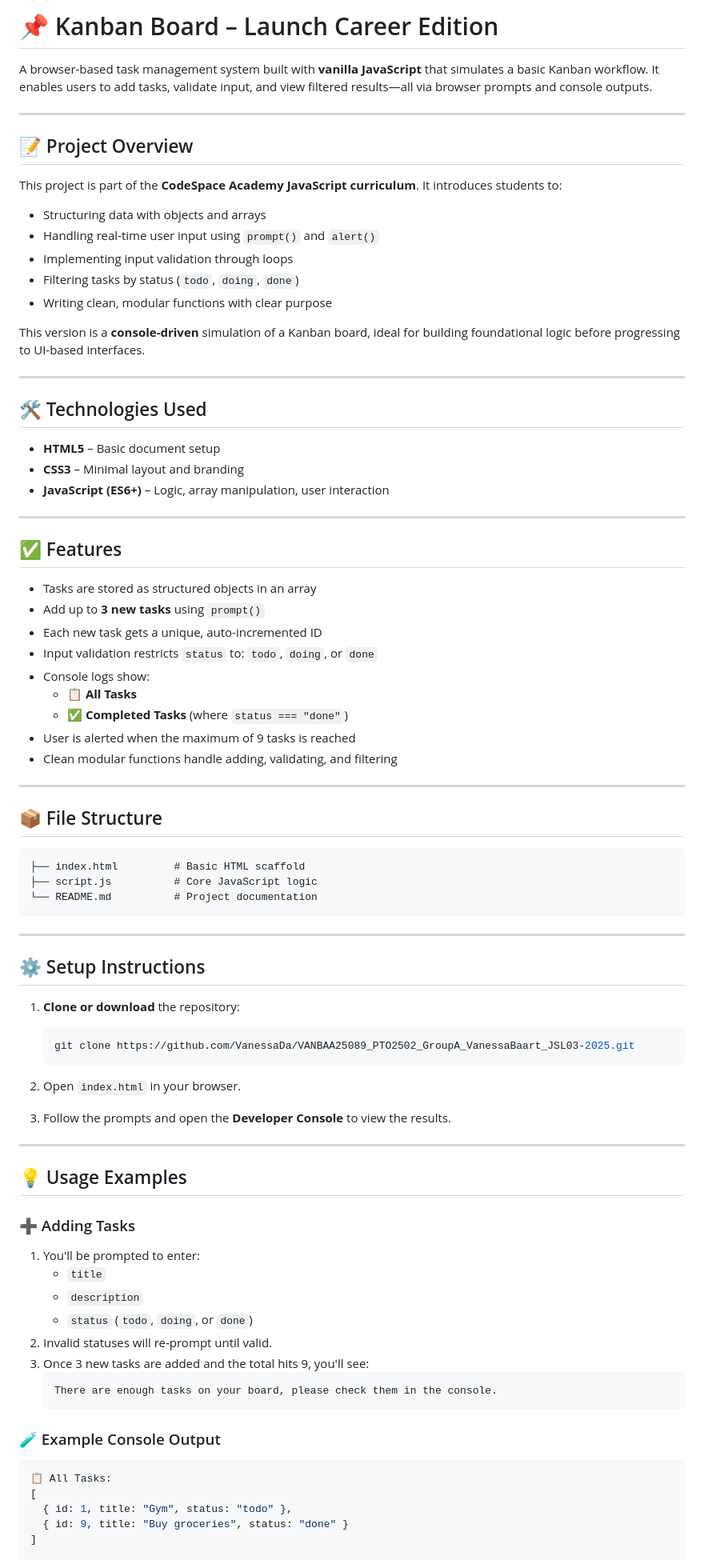
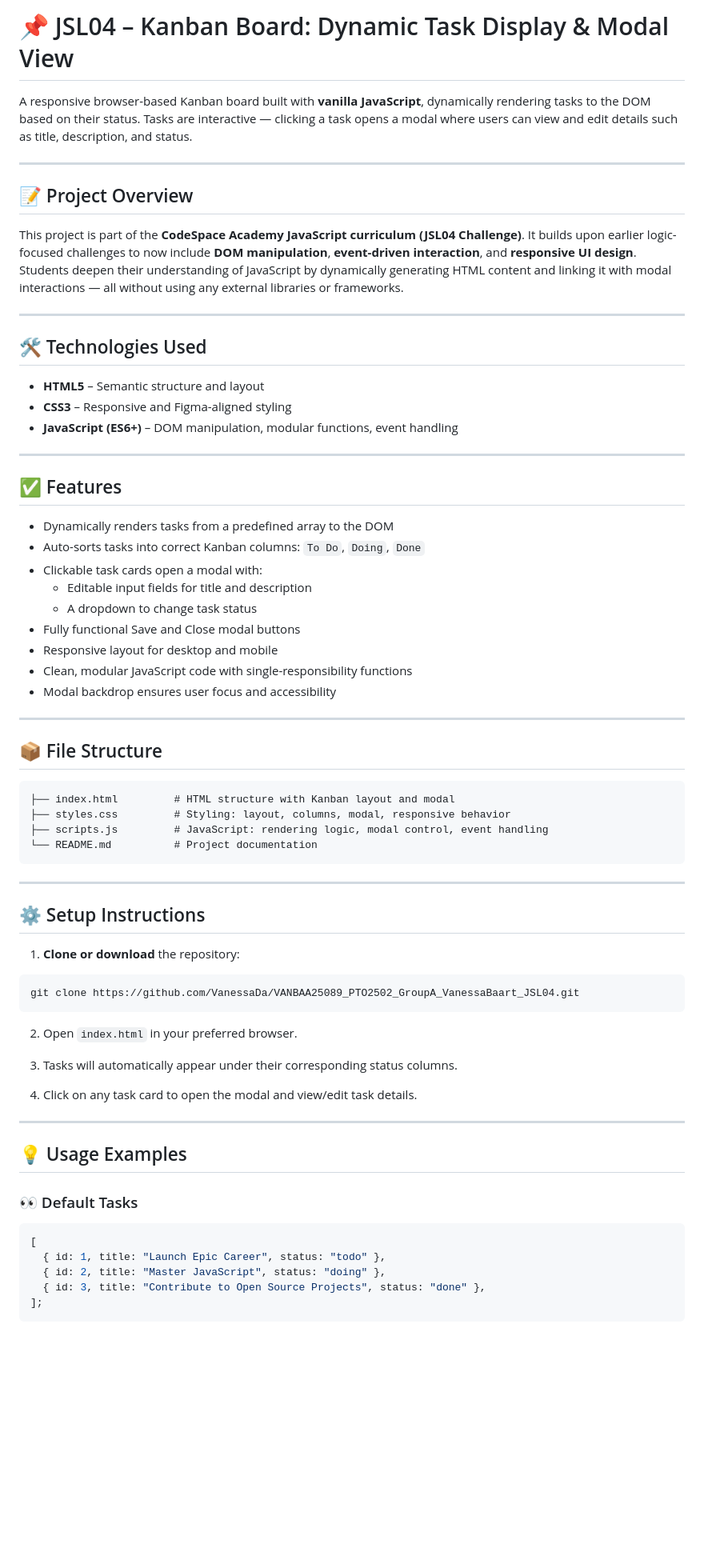
Before and after one commit to VanessaDa/VANBAA25089_PTO2502_GroupA_VanessaBaart_JSL04, a Markdown page: README.md, the part around the change printed below. Shown: that part at 80% size. Drawn GitHub-style; blank space fills up the shorter version.

Commit message:
Created complete JSL04 README documentation

````diff
--- a/README.md
+++ b/README.md
@@ -1,50 +1,43 @@
-# 📌 Kanban Board – Launch Career Edition
+# 📌 JSL04 – Kanban Board: Dynamic Task Display & Modal View
 
-A browser-based task management system built with **vanilla JavaScript** that simulates a basic Kanban workflow. It enables users to add tasks, validate input, and view filtered results—all via browser prompts and console outputs.
+A responsive browser-based Kanban board built with **vanilla JavaScript**, dynamically rendering tasks to the DOM based on their status. Tasks are interactive — clicking a task opens a modal where users can view and edit details such as title, description, and status.
 
 ---
 
 ## 📝 Project Overview
 
-This project is part of the **CodeSpace Academy JavaScript curriculum**. It introduces students to:
-
-- Structuring data with objects and arrays
-- Handling real-time user input using `prompt()` and `alert()`
-- Implementing input validation through loops
-- Filtering tasks by status (`todo`, `doing`, `done`)
-- Writing clean, modular functions with clear purpose
-
-This version is a **console-driven** simulation of a Kanban board, ideal for building foundational logic before progressing to UI-based interfaces.
+This project is part of the **CodeSpace Academy JavaScript curriculum (JSL04 Challenge)**. It builds upon earlier logic-focused challenges to now include **DOM manipulation**, **event-driven interaction**, and **responsive UI design**. Students deepen their understanding of JavaScript by dynamically generating HTML content and linking it with modal interactions — all without using any external libraries or frameworks.
 
 ---
 
 ## 🛠 Technologies Used
 
-- **HTML5** – Basic document setup
-- **CSS3** – Minimal layout and branding
-- **JavaScript (ES6+)** – Logic, array manipulation, user interaction
+- **HTML5** – Semantic structure and layout
+- **CSS3** – Responsive and Figma-aligned styling
+- **JavaScript (ES6+)** – DOM manipulation, modular functions, event handling
 
 ---
 
 ## ✅ Features
 
-- Tasks are stored as structured objects in an array
-- Add up to **3 new tasks** using `prompt()`
-- Each new task gets a unique, auto-incremented ID
-- Input validation restricts `status` to: `todo`, `doing`, or `done`
-- Console logs show:
-  - 📋 **All Tasks**
-  - ✅ **Completed Tasks** (where `status === "done"`)
-- User is alerted when the maximum of 9 tasks is reached
-- Clean modular functions handle adding, validating, and filtering
+- Dynamically renders tasks from a predefined array to the DOM
+- Auto-sorts tasks into correct Kanban columns: `To Do`, `Doing`, `Done`
+- Clickable task cards open a modal with:
+  - Editable input fields for title and description
+  - A dropdown to change task status
+- Fully functional Save and Close modal buttons
+- Responsive layout for desktop and mobile
+- Clean, modular JavaScript code with single-responsibility functions
+- Modal backdrop ensures user focus and accessibility
 
 ---
 
 ## 📦 File Structure
 
 ```
-├── index.html         # Basic HTML scaffold
-├── script.js          # Core JavaScript logic
+├── index.html         # HTML structure with Kanban layout and modal
+├── styles.css         # Styling: layout, columns, modal, responsive behavior
+├── scripts.js         # JavaScript: rendering logic, modal control, event handling
 └── README.md          # Project documentation
 ```
 
@@ -54,36 +47,27 @@ This version is a **console-driven** simulation of a Kanban board, ideal for bui
 
 1. **Clone or download** the repository:
 
-   ```bash
-   git clone https://github.com/VanessaDa/VANBAA25089_PTO2502_GroupA_VanessaBaart_JSL03-2025.git
-   ```
+```bash
+git clone https://github.com/VanessaDa/VANBAA25089_PTO2502_GroupA_VanessaBaart_JSL04.git
+```
 
-2. Open `index.html` in your browser.
+2. Open `index.html` in your preferred browser.
 
-3. Follow the prompts and open the **Developer Console** to view the results.
+3. Tasks will automatically appear under their corresponding status columns.
+
+4. Click on any task card to open the modal and view/edit task details.
 
 ---
 
 ## 💡 Usage Examples
 
-### ➕ Adding Tasks
-
-1. You'll be prompted to enter:
-   - `title`
-   - `description`
-   - `status` (`todo`, `doing`, or `done`)
-2. Invalid statuses will re-prompt until valid.
-3. Once 3 new tasks are added and the total hits 9, you'll see:
-   ```
-   There are enough tasks on your board, please check them in the console.
-   ```
-
-### 🧪 Example Console Output
+### 👀 Default Tasks
 
 ```js
-📋 All Tasks:
 [
-  { id: 1, title: "Gym", status: "todo" },
-  { id: 9, title: "Buy groceries", status: "done" }
-]
+  { id: 1, title: "Launch Epic Career", status: "todo" },
+  { id: 2, title: "Master JavaScript", status: "doing" },
+  { id: 3, title: "Contribute to Open Source Projects", status: "done" },
+];
+```
 
````
Also changed, not shown: other parts of README.md (+24 -32 lines).
